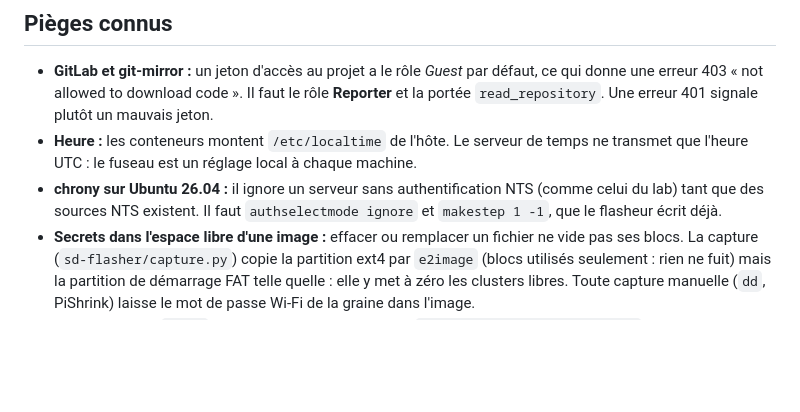
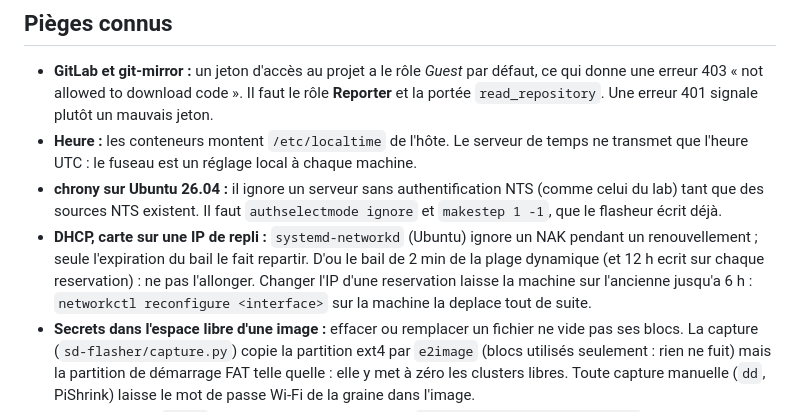
Before and after one commit to nopalpite/expolab, a Markdown page: CLAUDE.md, the part around the change. Drawn GitHub-style; blank space fills up the shorter version.

```diff
--- a/CLAUDE.md
+++ b/CLAUDE.md
@@ -84,6 +84,11 @@ de secret ici (ni mot de passe, ni jeton, ni clé privée).
 - **chrony sur Ubuntu 26.04 :** il ignore un serveur sans authentification NTS
   (comme celui du lab) tant que des sources NTS existent. Il faut
   `authselectmode ignore` et `makestep 1 -1`, que le flasheur écrit déjà.
+- **DHCP, carte sur une IP de repli :** `systemd-networkd` (Ubuntu) ignore un NAK pendant
+  un renouvellement ; seule l'expiration du bail le fait repartir. D'ou le bail de 2 min
+  de la plage dynamique (et 12 h ecrit sur chaque reservation) : ne pas l'allonger. Changer
+  l'IP d'une reservation laisse la machine sur l'ancienne jusqu'a 6 h : `networkctl
+  reconfigure <interface>` sur la machine la deplace tout de suite.
 - **Secrets dans l'espace libre d'une image :** effacer ou remplacer un fichier ne vide
   pas ses blocs. La capture (`sd-flasher/capture.py`) copie la partition ext4 par
   `e2image` (blocs utilisés seulement : rien ne fuit) mais la partition de démarrage
```
Also changed, not shown: README.md (+5 -2 lines).
